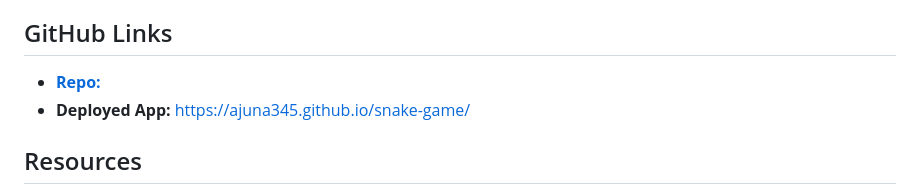
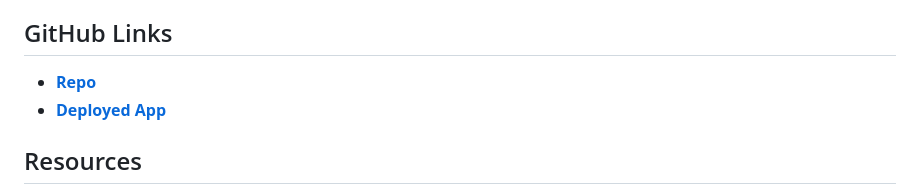
Before and after one commit to AJuna345/snake-app, a Markdown page: README.md, the part around the change. GitHub-like rendering.

```diff
--- a/README.md
+++ b/README.md
@@ -14,8 +14,8 @@ Game and user interface development by **Aiden (A.J.) Ramsden**
 [GitHub Profile](https://github.com/AJuna345)
 
 ## GitHub Links
-- **[Repo:](https://github.com/AJuna345/snake-game)**
-- **Deployed App:** [https://ajuna345.github.io/snake-game/](https://ajuna345.github.io/snake-game/)
+- **[Repo](https://github.com/AJuna345/snake-game)**
+- **[Deployed App](https://ajuna345.github.io/snake-game/)**
 
 ## Resources
 - [W3Schools](https://www.w3schools.com/)
```
